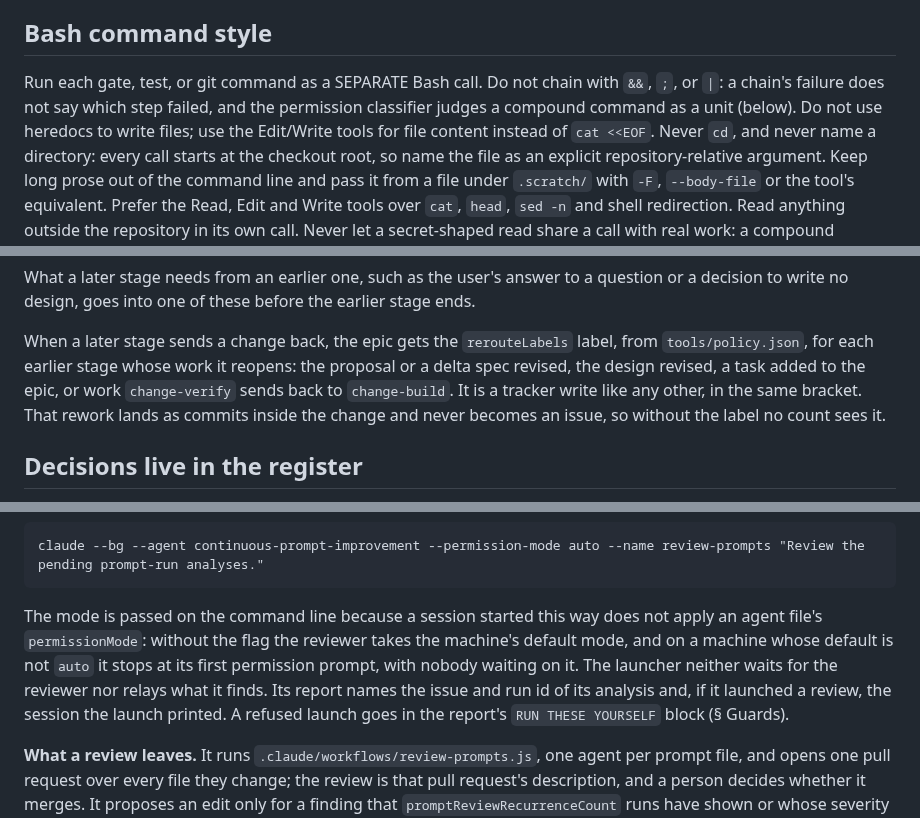
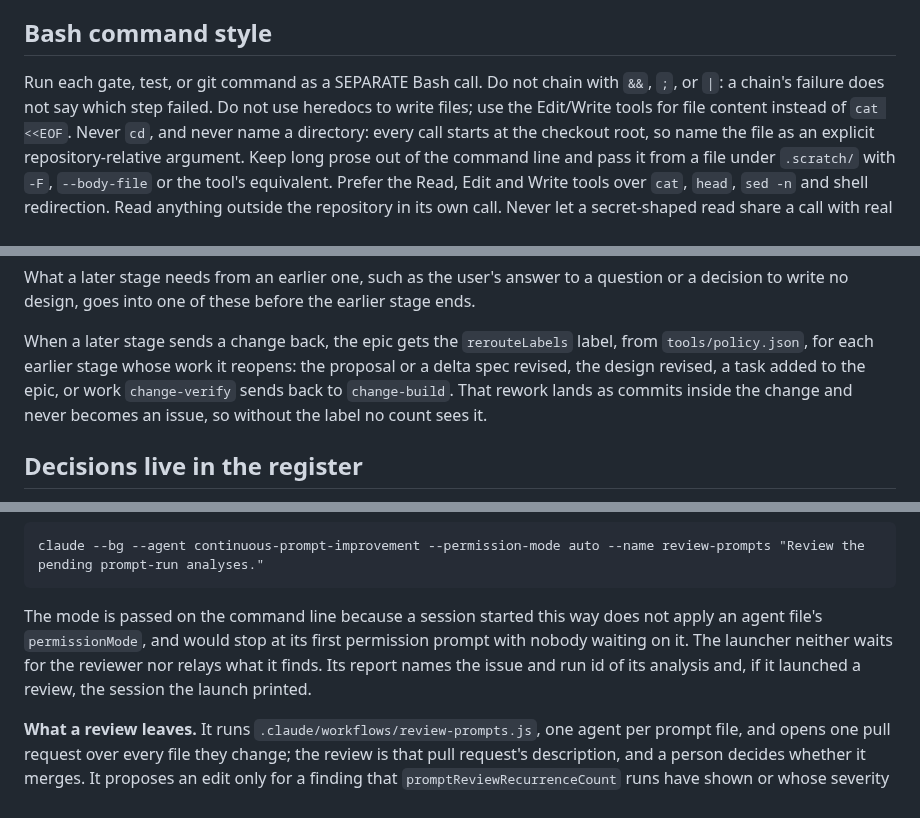
Before and after one commit to jasonroberts-tw/asdlc-openspec, a Markdown page: CLAUDE.md, 3 parts joined by grey strips. GitHub-like rendering.

Commit message:
CLAUDE.md is consolidated before its edit, as D-12 asks: § Bash command style's second reason for a separate call, which its own last sentence states; § Product work's bracket sentence, which § The task store states; § Prompt reviews' explanation of the permission mode past its one failure clause and its refused-launch sentence, which § Guards states; 55 words go, 3,887 to 3,832, and the pull request's table names where each went (asdlc-openspec-ssh)
Co-Authored-By: Claude Opus 5.5 (1M context) <noreply@anthropic.com>

```diff
--- a/CLAUDE.md
+++ b/CLAUDE.md
@@ -63,8 +63,7 @@ option agrees, answers the question for them.
 ## Bash command style
 
 Run each gate, test, or git command as a SEPARATE Bash call. Do not chain with `&&`, `;`, or `|`:
-a chain's failure does not say which step failed, and the permission classifier judges a compound
-command as a unit (below). Do not use heredocs to write files;
+a chain's failure does not say which step failed. Do not use heredocs to write files;
 use the Edit/Write tools for file content instead of `cat <<EOF`. Never `cd`, and never name a directory:
 every call starts at the checkout root, so name the file as an explicit repository-relative
 argument. Keep long prose out of the command line and pass it from a file under `.scratch/`
@@ -125,7 +124,7 @@ to write no design, goes into one of these before the earlier stage ends.
 When a later stage sends a change back, the epic gets the `rerouteLabels` label, from
 `tools/policy.json`, for each earlier stage whose work it reopens: the proposal or a delta spec
 revised, the design revised, a task added to the epic, or work `change-verify` sends back to
-`change-build`. It is a tracker write like any other, in the same bracket. That rework lands as
+`change-build`. That rework lands as
 commits inside the change and never becomes an issue, so without the label no count sees it.
 
 ## Decisions live in the register
@@ -310,11 +309,9 @@ session:
     claude --bg --agent continuous-prompt-improvement --permission-mode auto --name review-prompts "Review the pending prompt-run analyses."
 
 The mode is passed on the command line because a session started this way does not apply an agent
-file's `permissionMode`: without the flag the reviewer takes the machine's default mode, and on a
-machine whose default is not `auto` it stops at its first permission prompt, with nobody waiting on
-it. The launcher neither waits for the reviewer nor relays what it finds. Its report names the
-issue and run id of its analysis and, if it launched a review, the session the launch printed. A
-refused launch goes in the report's `RUN THESE YOURSELF` block (§ Guards).
+file's `permissionMode`, and would stop at its first permission prompt with nobody waiting on it.
+The launcher neither waits for the reviewer nor relays what it finds. Its report names the
+issue and run id of its analysis and, if it launched a review, the session the launch printed.
 
 **What a review leaves.** It runs `.claude/workflows/review-prompts.js`, one agent per prompt file,
 and opens one pull request over every file they change; the review is that pull request's
```
